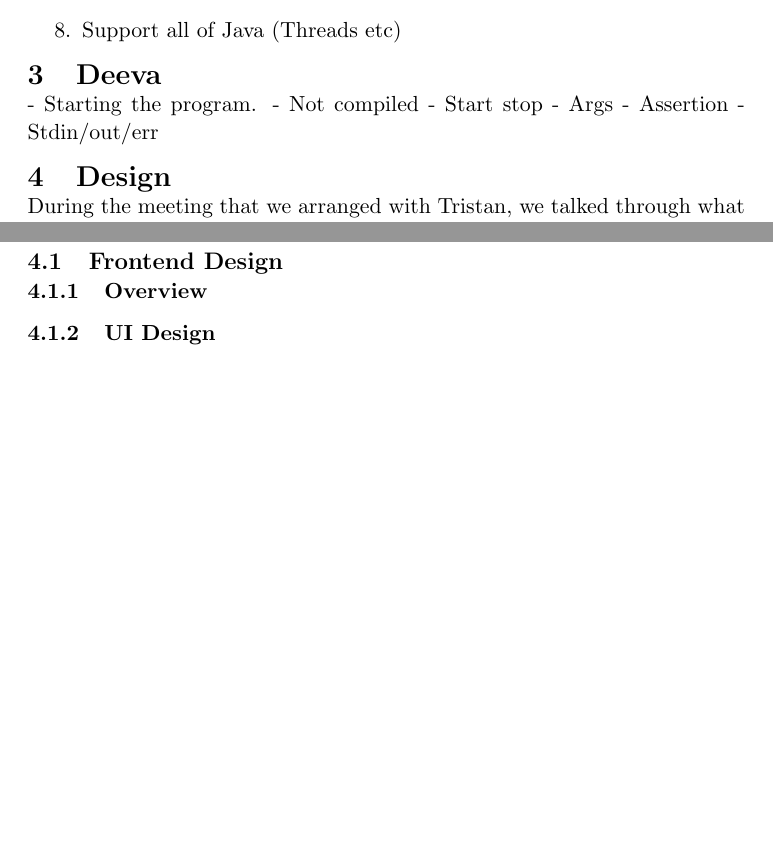
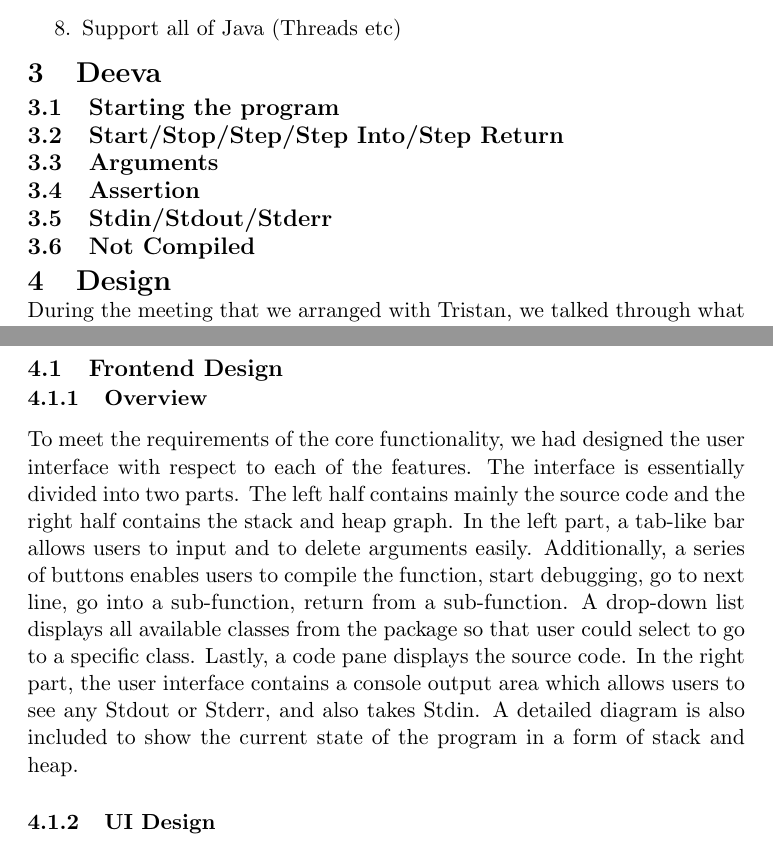
Before and after one commit to chromy/Deeva, a LaTeX document (reports/FinalReport.tex): two parts of pages 10 and 11 of 33 before the commit and two parts of pages 10 and 12 of 33 after it, joined at a grey line, cut so that both start at the same text, the shorter picture padded with empty space. Compiled offline with pdfLaTeX.

Commit message:
added stuff to overview of Frontend design

```diff
--- a/reports/FinalReport.tex
+++ b/reports/FinalReport.tex
@@ -263,13 +263,12 @@ Similarly we produced a prioritised list of extensions:
 \end{enumerate}
 
 \section{Deeva}
-- Starting the program.
-- Not compiled
-- Start stop
-- Args
-- Assertion
-- Stdin/out/err
-
+\subsection{Starting the program}
+\subsection{Start/Stop/Step/Step Into/Step Return}
+\subsection{Arguments}
+\subsection{Assertion}
+\subsection{Stdin/Stdout/Stderr}
+\subsection{Not Compiled}
 
 \section{Design}
 During the meeting that we arranged with Tristan, we talked through what we had understood from the specification for the project.
@@ -298,7 +297,15 @@ For example (as mentioned) we completed a version that was generally agreed to b
 We have fixed our process to avoid this problem in the future, from now on after mocking in Google Docs we can test the mock at the expected size in the lecture hall.
 \subsection{Frontend Design}
 \subsubsection{Overview}
-
+To meet the requirements of the core functionality, we had designed the user interface with respect to each of the features.
+The interface is essentially divided into two parts.
+The left half contains mainly the source code and the right half contains the stack and heap graph.
+In the left part, a tab-like bar allows users to input and to delete arguments easily.
+Additionally, a series of buttons enables users to compile the function, start debugging, go to next line, go into a sub-function, return from a sub-function.
+A drop-down list displays all available classes from the package so that user could select to go to a specific class.
+Lastly, a code pane displays the source code.
+In the right part, the user interface contains a console output area which allows users to see any Stdout or Stderr, and also takes Stdin.
+A detailed diagram is also included to show the current state of the program in a form of stack and heap.
 \subsubsection{UI Design}
 \begin{figure}[h!]
 \centering
```
